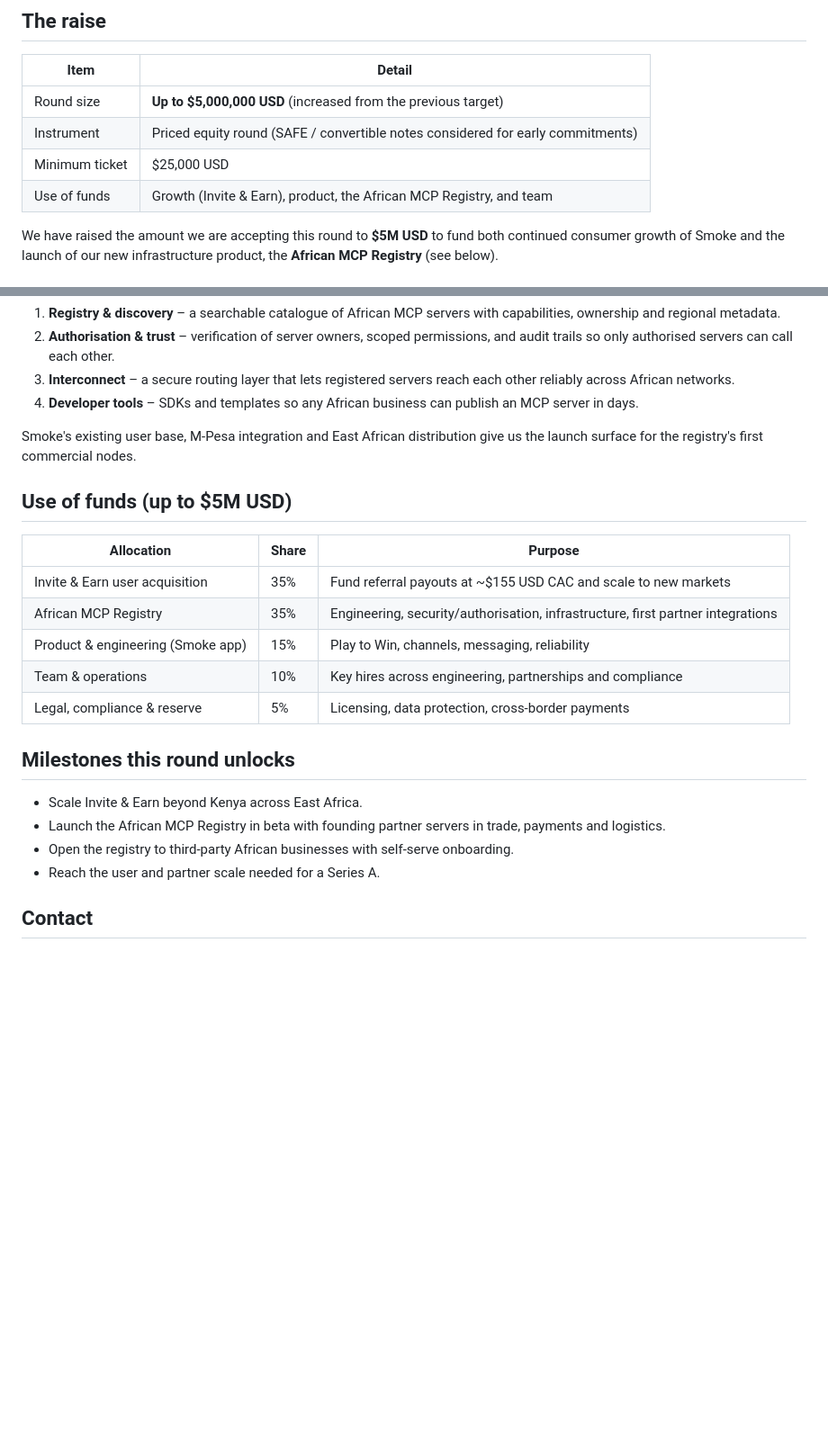
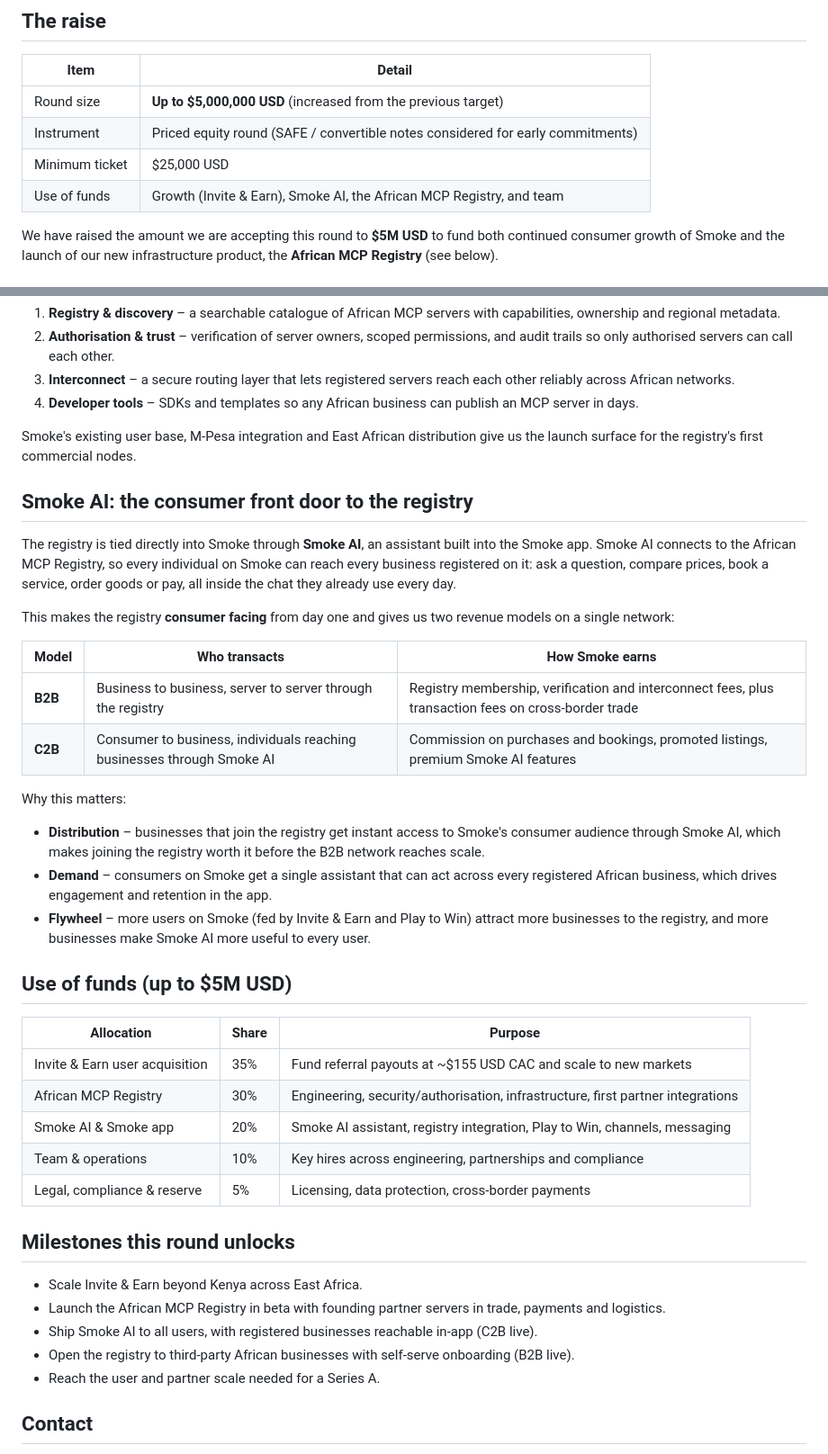
Before and after one commit to JojoStacy/smoke_video, a Markdown page: docs/funding.md, 2 parts joined by grey strips. Shown at 90% size. Rendered like a GitHub page; blank space fills up the shorter version.

Commit message:
Add Smoke AI as consumer front door to the registry with B2B and C2B models
Co-Authored-By: Claude Fable 5.1 <noreply@anthropic.com>
Claude-Session: https://claude.ai/code/session_01SfPTEBijrPJh82XvDVEjW8

```diff
--- a/docs/funding.md
+++ b/docs/funding.md
@@ -9,7 +9,7 @@ _All figures in US dollars (USD). Last updated: October 2026._
 | Round size | **Up to $5,000,000 USD** (increased from the previous target) |
 | Instrument | Priced equity round (SAFE / convertible notes considered for early commitments) |
 | Minimum ticket | $25,000 USD |
-| Use of funds | Growth (Invite & Earn), product, the African MCP Registry, and team |
+| Use of funds | Growth (Invite & Earn), Smoke AI, the African MCP Registry, and team |
 
 We have raised the amount we are accepting this round to **$5M USD** to fund both continued consumer growth of Smoke and the launch of our new infrastructure product, the **African MCP Registry** (see below).
 
@@ -46,13 +46,30 @@ Core components:
 
 Smoke's existing user base, M-Pesa integration and East African distribution give us the launch surface for the registry's first commercial nodes.
 
+## Smoke AI: the consumer front door to the registry
+
+The registry is tied directly into Smoke through **Smoke AI**, an assistant built into the Smoke app. Smoke AI connects to the African MCP Registry, so every individual on Smoke can reach every business registered on it: ask a question, compare prices, book a service, order goods or pay, all inside the chat they already use every day.
+
+This makes the registry **consumer facing** from day one and gives us two revenue models on a single network:
+
+| Model | Who transacts | How Smoke earns |
+|---|---|---|
+| **B2B** | Business to business, server to server through the registry | Registry membership, verification and interconnect fees, plus transaction fees on cross-border trade |
+| **C2B** | Consumer to business, individuals reaching businesses through Smoke AI | Commission on purchases and bookings, promoted listings, premium Smoke AI features |
+
+Why this matters:
+
+- **Distribution** – businesses that join the registry get instant access to Smoke's consumer audience through Smoke AI, which makes joining the registry worth it before the B2B network reaches scale.
+- **Demand** – consumers on Smoke get a single assistant that can act across every registered African business, which drives engagement and retention in the app.
+- **Flywheel** – more users on Smoke (fed by Invite & Earn and Play to Win) attract more businesses to the registry, and more businesses make Smoke AI more useful to every user.
+
 ## Use of funds (up to $5M USD)
 
 | Allocation | Share | Purpose |
 |---|---|---|
 | Invite & Earn user acquisition | 35% | Fund referral payouts at ~$155 USD CAC and scale to new markets |
-| African MCP Registry | 35% | Engineering, security/authorisation, infrastructure, first partner integrations |
-| Product & engineering (Smoke app) | 15% | Play to Win, channels, messaging, reliability |
+| African MCP Registry | 30% | Engineering, security/authorisation, infrastructure, first partner integrations |
+| Smoke AI & Smoke app | 20% | Smoke AI assistant, registry integration, Play to Win, channels, messaging |
 | Team & operations | 10% | Key hires across engineering, partnerships and compliance |
 | Legal, compliance & reserve | 5% | Licensing, data protection, cross-border payments |
 
@@ -60,7 +77,8 @@ Smoke's existing user base, M-Pesa integration and East African distribution giv
 
 - Scale Invite & Earn beyond Kenya across East Africa.
 - Launch the African MCP Registry in beta with founding partner servers in trade, payments and logistics.
-- Open the registry to third-party African businesses with self-serve onboarding.
+- Ship Smoke AI to all users, with registered businesses reachable in-app (C2B live).
+- Open the registry to third-party African businesses with self-serve onboarding (B2B live).
 - Reach the user and partner scale needed for a Series A.
 
 ## Contact
```
